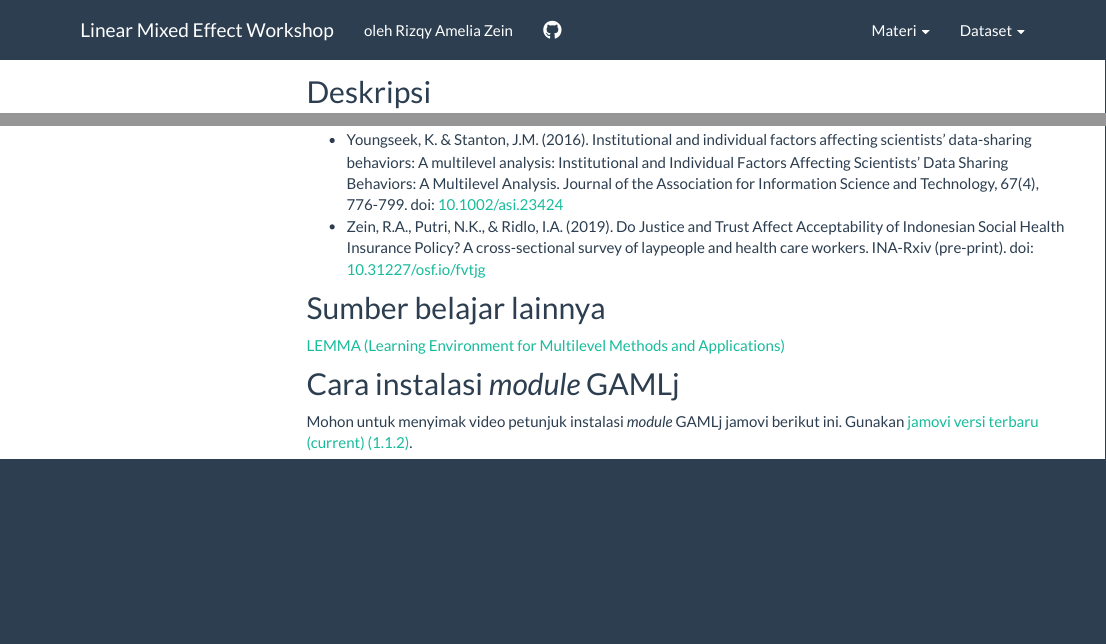
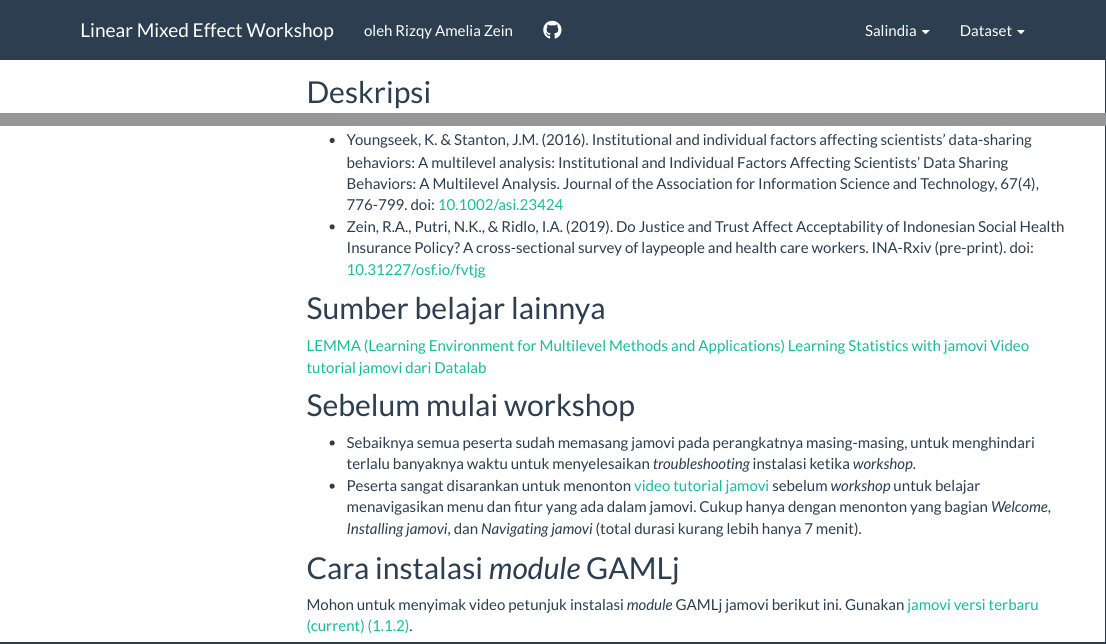
Before and after one commit to rameliaz/mlm-lme-workshop, an R Markdown document (index.Rmd): the page in a window 1100 px wide, from its top, and a second part further down, joined at a grey line. Rendered offline with R 4.5, knitr and Pandoc, with nearby package versions; menus at the side of the page are left out.

Commit message:
tambahin informasi soal materi self-study

```diff
--- a/_site.yml
+++ b/_site.yml
@@ -10,7 +10,7 @@ navbar:
     - icon: fa-github fa-lg
       href: https://github.com/rameliaz/mlm-lme-workshop
   right:
-  - text: "Materi"
+  - text: "Salindia"
     menu:
     - text: "Bagian1-HTML"
       href: materi-lme1.html
--- a/index.Rmd
+++ b/index.Rmd
@@ -56,6 +56,12 @@ Berikut adalah *outline* materi *workshop*:
 
 ## Sumber belajar lainnya
 [LEMMA (Learning Environment for Multilevel Methods and Applications)](https://www.cmm.bris.ac.uk/lemma/)
+[Learning Statistics with jamovi](https://sites.google.com/brookes.ac.uk/learning-stats-with-jamovi)
+[Video tutorial jamovi dari Datalab](https://datalab.cc/tools/jamovi)
+
+## Sebelum mulai workshop
+* Sebaiknya semua peserta sudah memasang jamovi pada perangkatnya masing-masing, untuk menghindari terlalu banyaknya waktu untuk menyelesaikan *troubleshooting* instalasi ketika *workshop*.
+* Peserta sangat disarankan untuk menonton [video tutorial jamovi](https://datalab.cc/tools/jamovi) sebelum *workshop* untuk belajar menavigasikan menu dan fitur yang ada dalam jamovi. Cukup hanya dengan menonton yang bagian *Welcome*, *Installing jamovi*, dan *Navigating jamovi* (total durasi kurang lebih hanya 7 menit).
 
 
 ## Cara instalasi *module* GAMLj
```
Also changed, not shown: materi-lme1.Rmd (+13 -0 lines), 94 other files.
